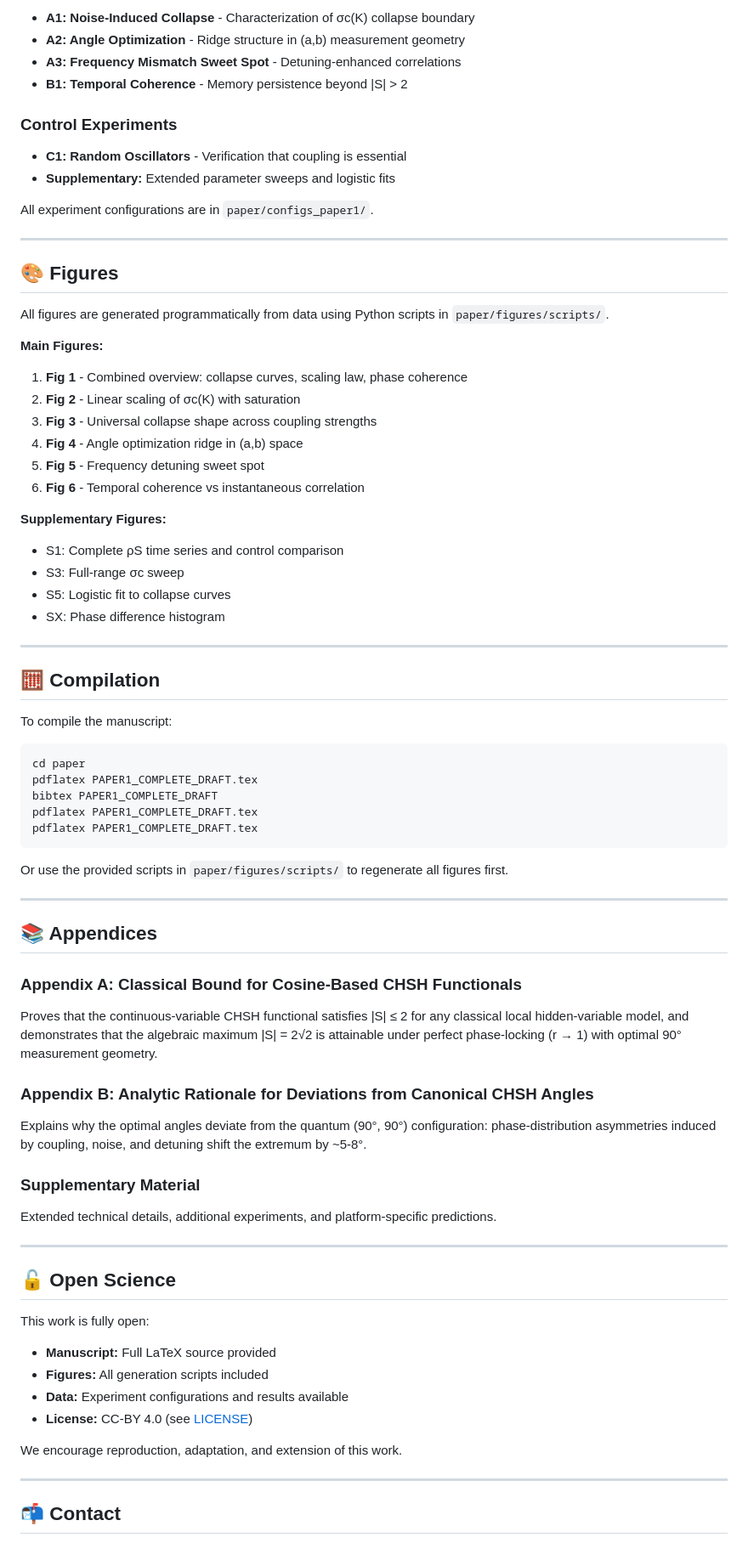
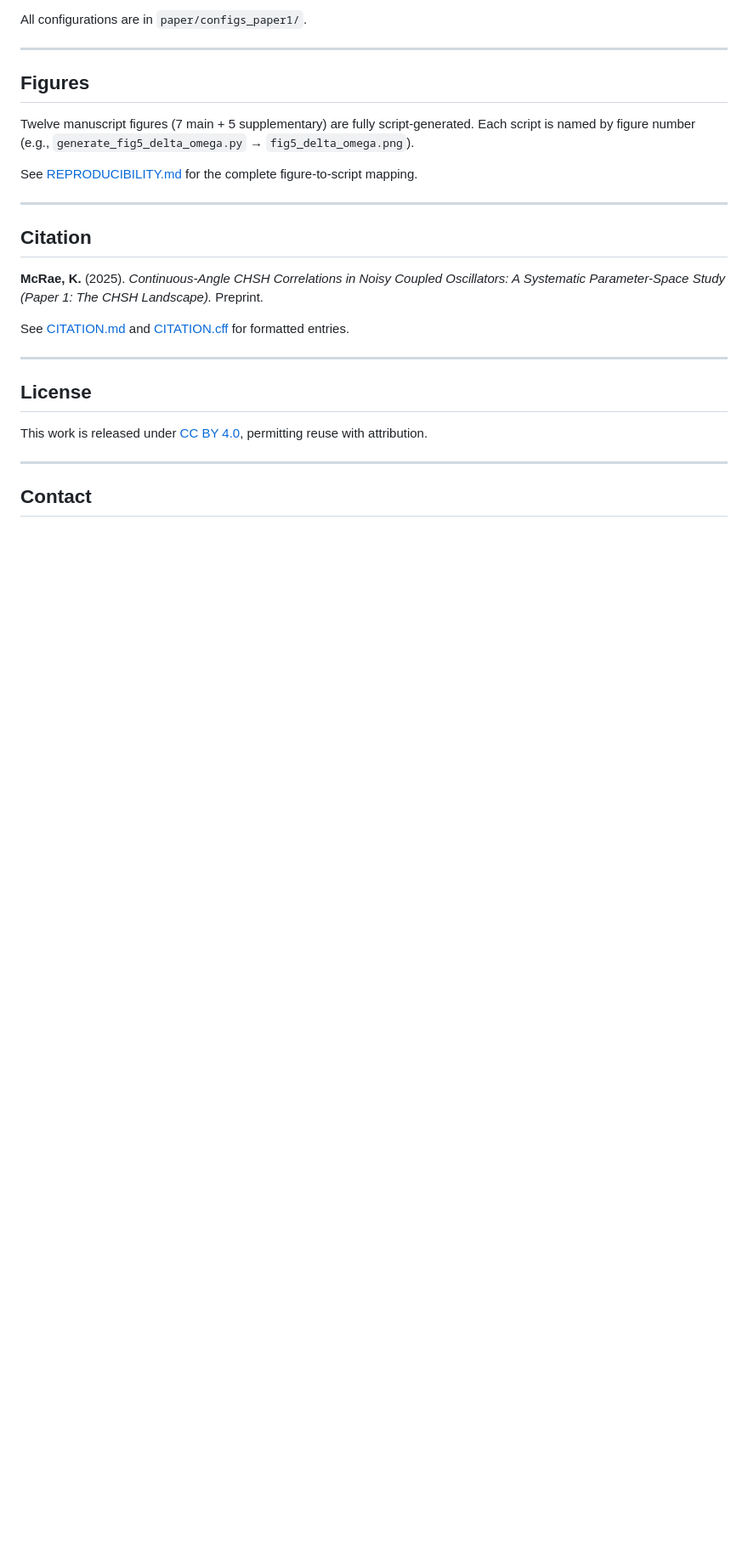
Before and after one commit to AkavartaStudio/RUT-CHSH-Landscape, a Markdown page: README.md, the part around one of its changes. Shown at 85% size. GitHub-like rendering; blank space fills up the shorter version.

Commit message:
Replace README with professional version per team feedback

````diff
--- a/README.md
+++ b/README.md
@@ -74,83 +86,31 @@ RUT-CHSH-Landscape/
 
-- **A1: Noise-Induced Collapse** - Characterization of σc(K) collapse boundary
-- **A2: Angle Optimization** - Ridge structure in (a,b) measurement geometry
-- **A3: Frequency Mismatch Sweet Spot** - Detuning-enhanced correlations
-- **B1: Temporal Coherence** - Memory persistence beyond |S| > 2
-
-### Control Experiments
-
-- **C1: Random Oscillators** - Verification that coupling is essential
-- **Supplementary:** Extended parameter sweeps and logistic fits
-
-All experiment configurations are in `paper/configs_paper1/`.
+All configurations are in `paper/configs_paper1/`.
 
 ---
 
-## 🎨 Figures
+## Figures
 
-All figures are generated programmatically from data using Python scripts in `paper/figures/scripts/`.
+Twelve manuscript figures (7 main + 5 supplementary) are fully script-generated.
+Each script is named by figure number (e.g., `generate_fig5_delta_omega.py` → `fig5_delta_omega.png`).
 
-**Main Figures:**
-1. **Fig 1** - Combined overview: collapse curves, scaling law, phase coherence
-2. **Fig 2** - Linear scaling of σc(K) with saturation
-3. **Fig 3** - Universal collapse shape across coupling strengths
-4. **Fig 4** - Angle optimization ridge in (a,b) space
-5. **Fig 5** - Frequency detuning sweet spot
-6. **Fig 6** - Temporal coherence vs instantaneous correlation
-
-**Supplementary Figures:**
-- S1: Complete ρS time series and control comparison
-- S3: Full-range σc sweep
-- S5: Logistic fit to collapse curves
-- SX: Phase difference histogram
+See [REPRODUCIBILITY.md](REPRODUCIBILITY.md) for the complete figure-to-script mapping.
 
 ---
 
-## 🧮 Compilation
+## Citation
 
-To compile the manuscript:
+**McRae, K.** (2025). *Continuous-Angle CHSH Correlations in Noisy Coupled Oscillators: A Systematic Parameter-Space Study (Paper 1: The CHSH Landscape).* Preprint.
 
-```bash
-cd paper
-pdflatex PAPER1_COMPLETE_DRAFT.tex
-bibtex PAPER1_COMPLETE_DRAFT
-pdflatex PAPER1_COMPLETE_DRAFT.tex
-pdflatex PAPER1_COMPLETE_DRAFT.tex
-```
-
-Or use the provided scripts in `paper/figures/scripts/` to regenerate all figures first.
+See [CITATION.md](CITATION.md) and [CITATION.cff](CITATION.cff) for formatted entries.
 
 ---
 
-## 📚 Appendices
+## License
 
-### Appendix A: Classical Bound for Cosine-Based CHSH Functionals
-
-Proves that the continuous-variable CHSH functional satisfies |S| ≤ 2 for any classical local hidden-variable model, and demonstrates that the algebraic maximum |S| = 2√2 is attainable under perfect phase-locking (r → 1) with optimal 90° measurement geometry.
-
-### Appendix B: Analytic Rationale for Deviations from Canonical CHSH Angles
-
-Explains why the optimal angles deviate from the quantum (90°, 90°) configuration: phase-distribution asymmetries induced by coupling, noise, and detuning shift the extremum by ~5-8°.
-
-### Supplementary Material
-
-Extended technical details, additional experiments, and platform-specific predictions.
+This work is released under [CC BY 4.0](https://creativecommons.org/licenses/by/4.0/), permitting reuse with attribution.
 
 ---
 
-## 🔓 Open Science
-
-This work is fully open:
-
-- **Manuscript:** Full LaTeX source provided
-- **Figures:** All generation scripts included
-- **Data:** Experiment configurations and results available
-- **License:** CC-BY 4.0 (see [LICENSE](LICENSE))
-
-We encourage reproduction, adaptation, and extension of this work.
-
----
-
-## 📬 Contact
+## Contact
 
 **Kelly McRae**
````
Also changed, not shown: other parts of README.md (+66 -75 lines).
